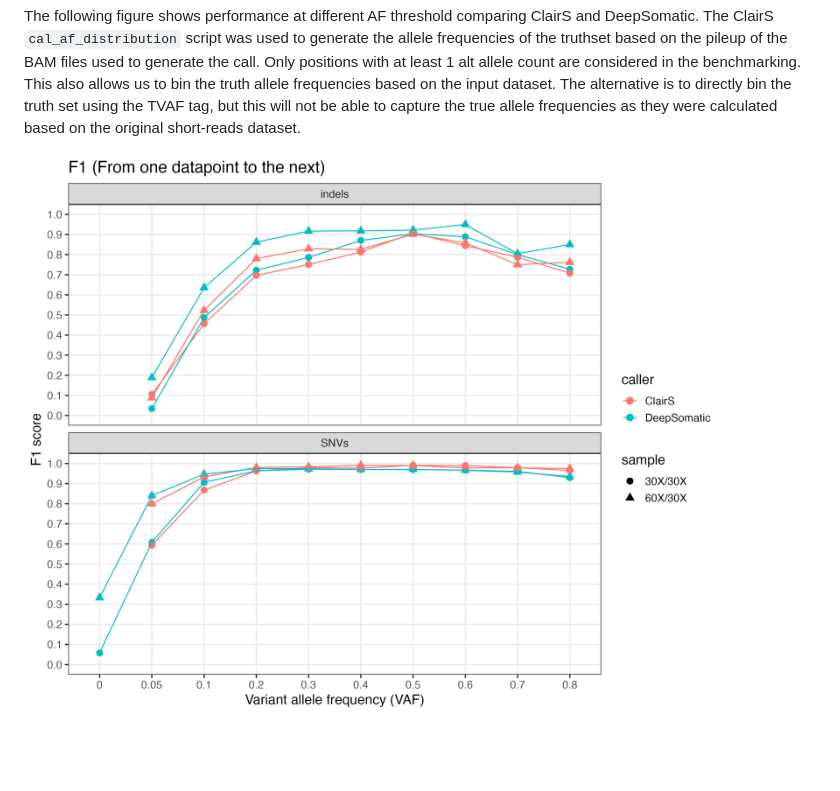
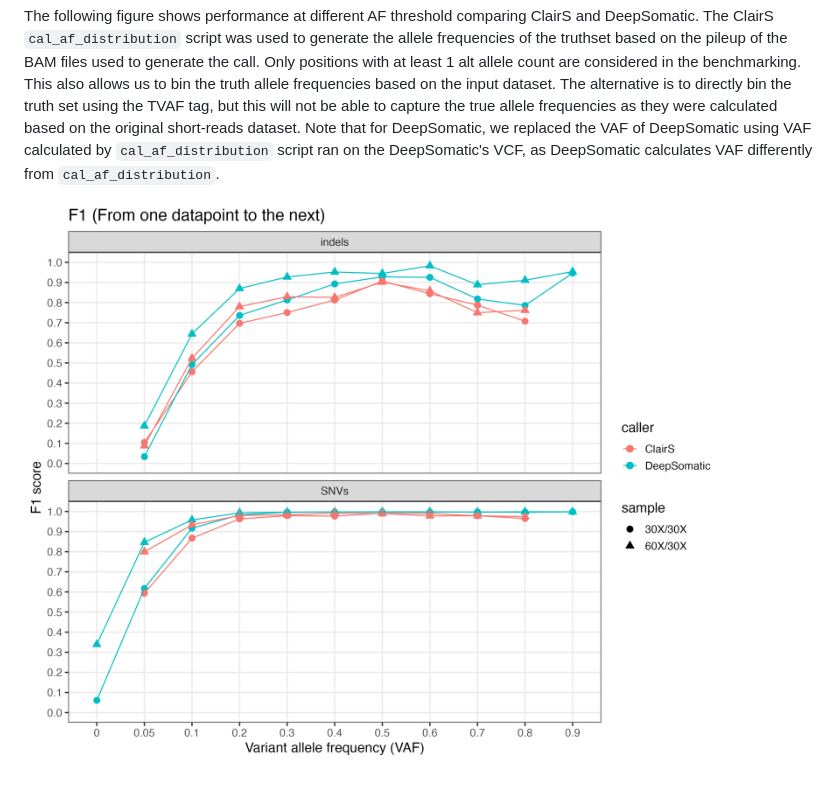
Before and after one commit to PacificBiosciences/HiFi-somatic-WDL, a Markdown page: docs/benchmark.md, the part around the change. GitHub-like rendering; pictures changed too: figures/SNV_INDEL_VAF.png; blank space fills up the shorter version.

Commit message:
Corrected benchmark mistake for DeepSomatic

```diff
--- a/docs/benchmark.md
+++ b/docs/benchmark.md
@@ -64,6 +64,8 @@ of the truthset based on the pileup of the BAM files used to generate the call.
 with at least 1 alt allele count are considered in the benchmarking. This also allows us to bin
 the truth allele frequencies based on the input dataset. The alternative is to directly bin the
 truth set using the TVAF tag, but this will not be able to capture the true allele frequencies
-as they were calculated based on the original short-reads dataset.
+as they were calculated based on the original short-reads dataset. Note that for DeepSomatic, we replaced
+the VAF of DeepSomatic using VAF calculated by `cal_af_distribution` script ran on the DeepSomatic's
+VCF, as DeepSomatic calculates VAF differently from `cal_af_distribution`.
 
 ![Alt text](../figures/SNV_INDEL_VAF.png)
```
